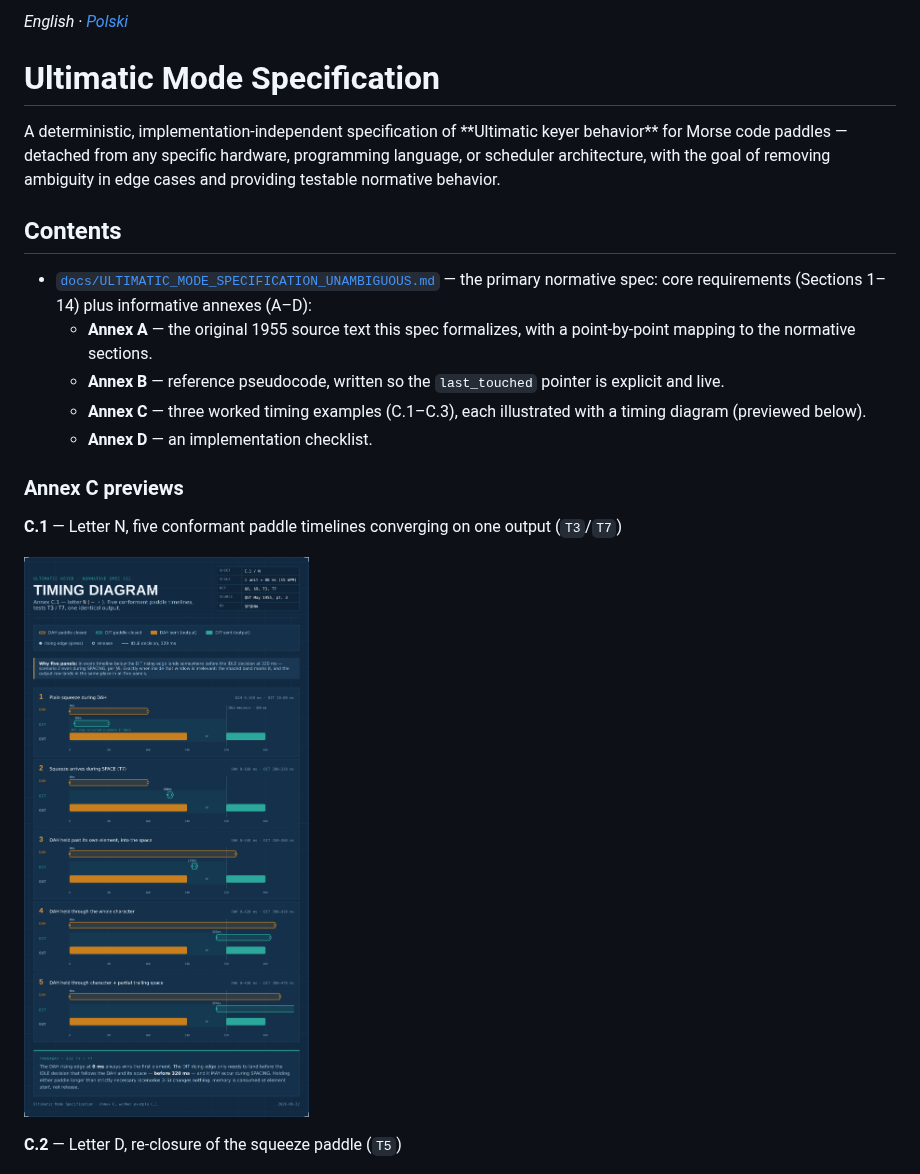
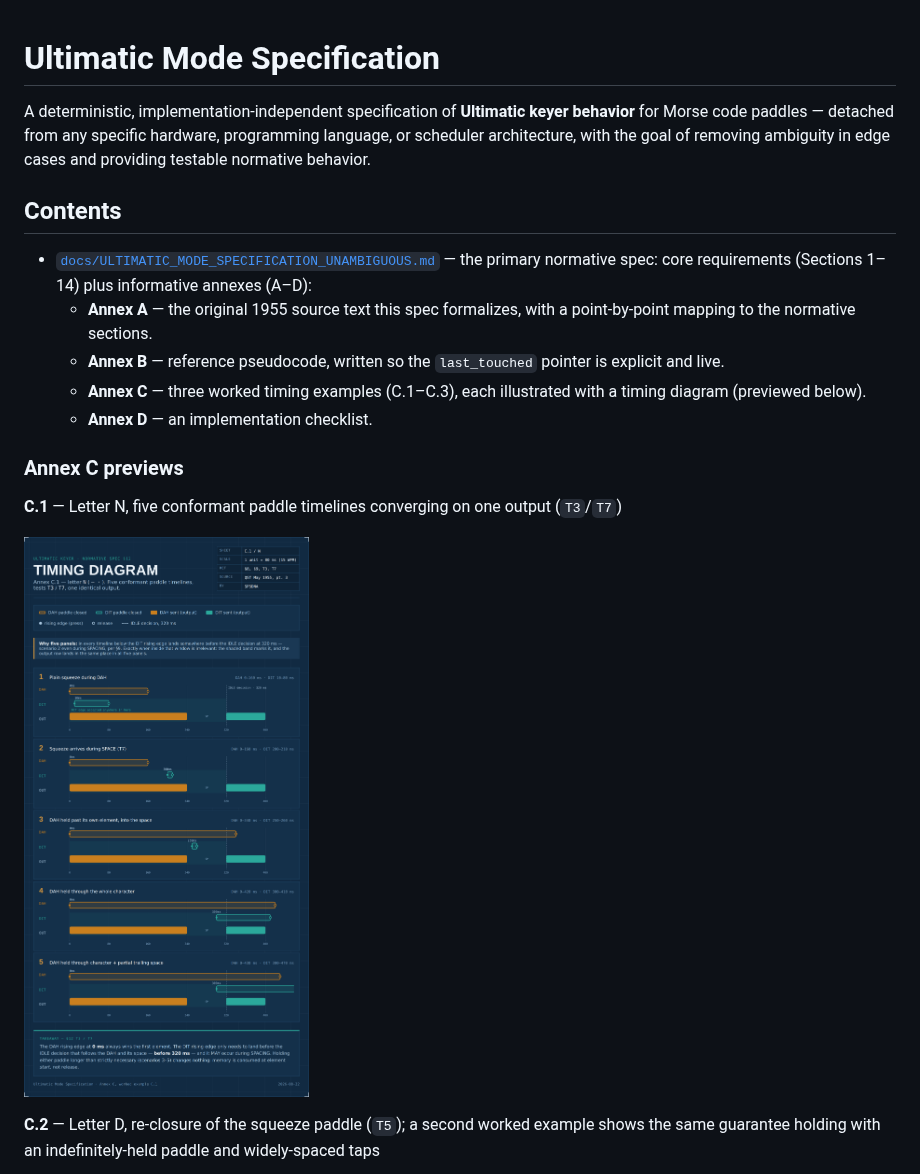
Before and after one commit to SP5DNA/ultimatic-mode-spec, a Markdown page: README.md, the part around one of its changes. GitHub-like rendering.

```diff
--- a/README.md
+++ b/README.md
@@ -1,30 +1,28 @@
-*English · [Polski][1]*
-
 # Ultimatic Mode Specification
 
-A deterministic, implementation-independent specification of \*\*Ultimatic keyer
-behavior\*\* for Morse code paddles — detached from any specific hardware,
+A deterministic, implementation-independent specification of **Ultimatic keyer
+behavior** for Morse code paddles — detached from any specific hardware,
 programming language, or scheduler architecture, with the goal of removing
 ambiguity in edge cases and providing testable normative behavior.
 
 ## Contents
 
-- [`docs/ULTIMATIC_MODE_SPECIFICATION_UNAMBIGUOUS.md`][2]
+- [`docs/ULTIMATIC_MODE_SPECIFICATION_UNAMBIGUOUS.md`](docs/ULTIMATIC_MODE_SPECIFICATION_UNAMBIGUOUS.md)
   — the primary normative spec: core requirements (Sections 1–14) plus
   informative annexes (A–D):
   - **Annex A** — the original 1955 source text this spec formalizes, with a
-	point-by-point mapping to the normative sections.
+    point-by-point mapping to the normative sections.
   - **Annex B** — reference pseudocode, written so the `last_touched` pointer
-	is explicit and live.
+    is explicit and live.
   - **Annex C** — three worked timing examples (C.1–C.3), each illustrated
-	with a timing diagram (previewed below).
+    with a timing diagram (previewed below).
   - **Annex D** — an implementation checklist.
 
 ### Annex C previews
 
 **C.1** — Letter N, five conformant paddle timelines converging on one output (`T3`/`T7`)
 
-![C.1][image-1]
+![C.1](docs/annex-c1-timing-diagram.png)
 
-**C.2** — Letter D, re-closure of the squeeze paddle (`T5`)
+**C.2** — Letter D, re-closure of the squeeze paddle (`T5`); a second worked example shows the same guarantee holding with an indefinitely-held paddle and widely-spaced taps
 
```
Also changed, not shown: other parts of README.md (+15 -13 lines), docs/ULTIMATIC_MODE_SPECIFICATION_UNAMBIGUOUS.md (+43 -19 lines), docs/annex-c2-timing-diagram.png, docs/annex-c2b-timing-diagram.png (added), docs/annex-c3-timing-diagram.png, 2 other files.
